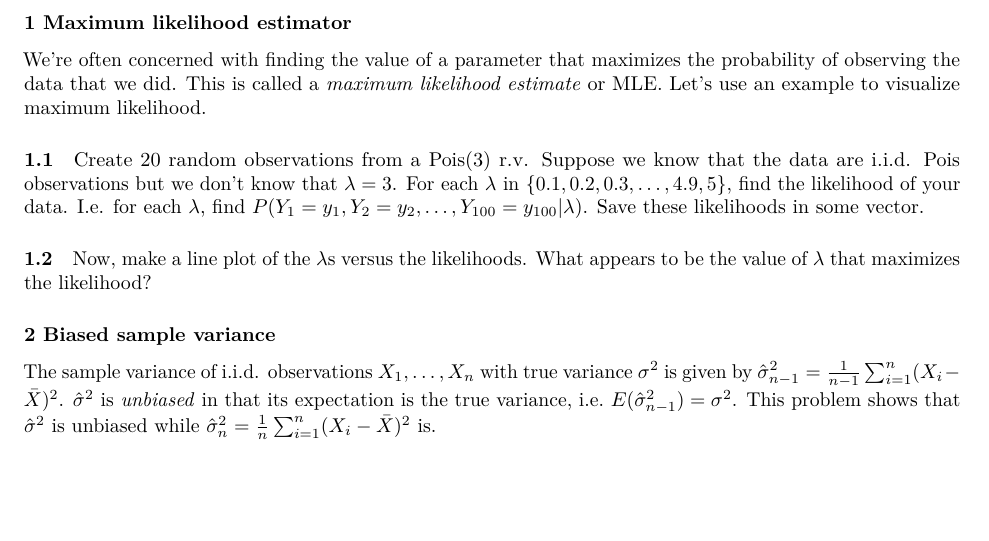
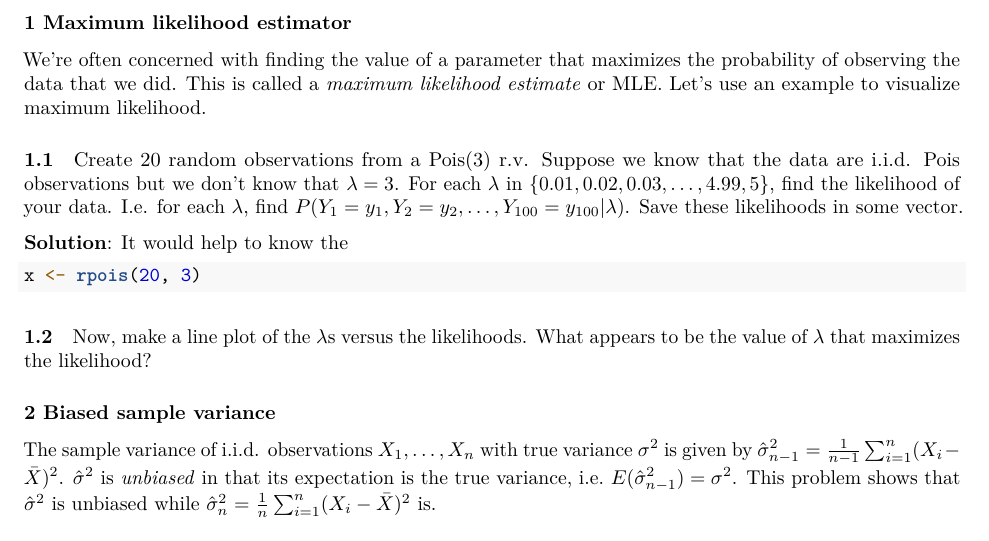
Before and after one commit to awqx/stat111-2023, an R Markdown document (bootcamp/0-r_bootcamp-sol.Rmd): part of page 14 of 17, cut so that both start at the same text, the shorter picture padded with empty space. Rendered offline with R 4.5, knitr and Pandoc, then LaTeX, with nearby package versions; code that draws random numbers runs with fixed seeds of ours; some code elsewhere in the file could not run offline.

Commit message:
bootcamp

````diff
--- a/bootcamp/0-r_bootcamp-sol.Rmd
+++ b/bootcamp/0-r_bootcamp-sol.Rmd
@@ -541,7 +541,13 @@ We're often concerned with finding the value of a parameter that maximizes the p
 
 #### 1.1
 
-Create 20 random observations from a $\text{Pois}(3)$ r.v. Suppose we know that the data are i.i.d. $\text{Pois}$ observations but we don't know that $\lambda = 3$. For each $\lambda$ in $\{0.1, 0.2, 0.3, \dots, 4.9, 5\}$, find the likelihood of your data. I.e. for each $\lambda$, find $P(Y_1 = y_1, Y_2 = y_2, \dots, Y_{100} = y_{100} | \lambda)$. Save these likelihoods in some vector.
+Create 20 random observations from a $\text{Pois}(3)$ r.v. Suppose we know that the data are i.i.d. $\text{Pois}$ observations but we don't know that $\lambda = 3$. For each $\lambda$ in $\{0.01, 0.02, 0.03, \dots, 4.99, 5\}$, find the likelihood of your data. I.e. for each $\lambda$, find $P(Y_1 = y_1, Y_2 = y_2, \dots, Y_{100} = y_{100} | \lambda)$. Save these likelihoods in some vector.
+
+**Solution**: It would help to know the
+
+```{r q1_1}
+x <- rpois(20, 3)
+```
 
 #### 1.2
 
````
Also changed, not shown: docs/bootcamp.md, docs/tst.md (added), 3 other files.
